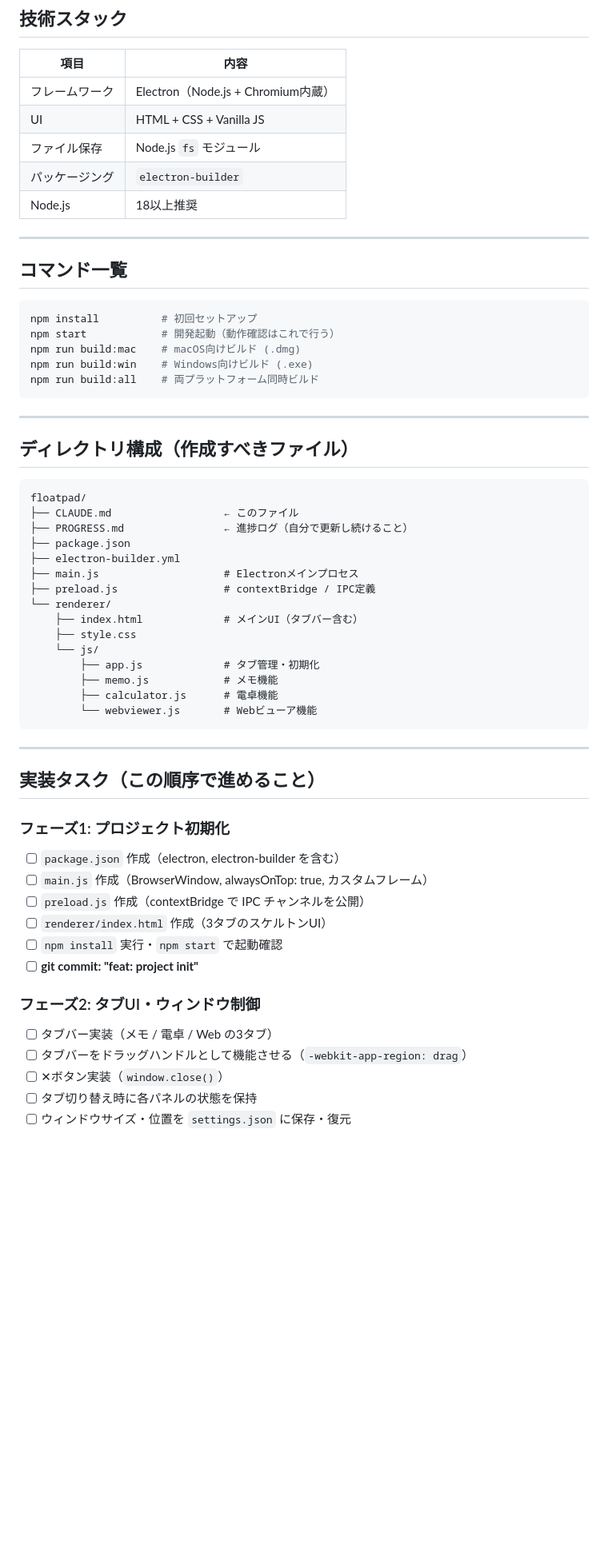
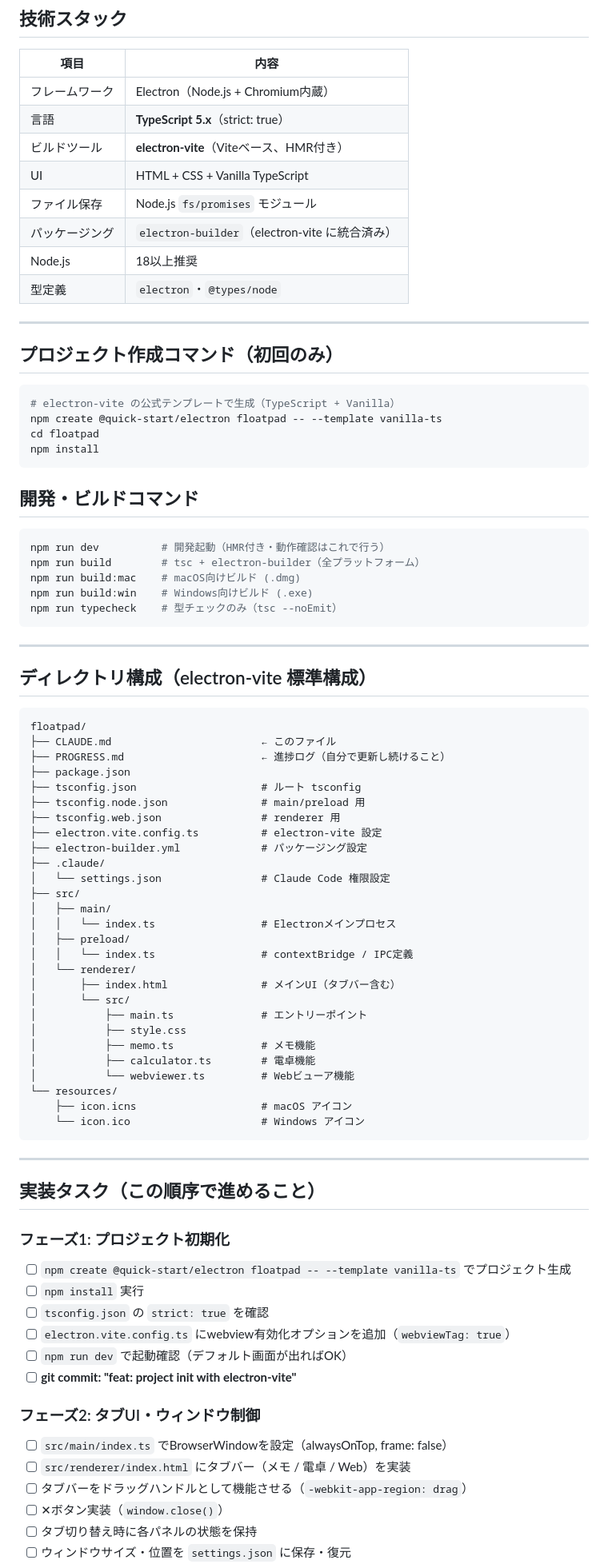
Before and after one commit to kaz56-t/FloatPad, a Markdown page: CLAUDE.md, the part around one of its changes. Shown at 80% size. GitHub-like rendering; blank space fills up the shorter version.

Commit message:
update to vite

````diff
--- a/CLAUDE.md
+++ b/CLAUDE.md
@@ -17,43 +17,67 @@ Claude Code がセッションをまたいで読み返す「プロジェクト
 | 項目 | 内容 |
 |------|------|
 | フレームワーク | Electron（Node.js + Chromium内蔵） |
-| UI | HTML + CSS + Vanilla JS |
-| ファイル保存 | Node.js `fs` モジュール |
-| パッケージング | `electron-builder` |
+| 言語 | **TypeScript 5.x**（strict: true） |
+| ビルドツール | **electron-vite**（Viteベース、HMR付き） |
+| UI | HTML + CSS + Vanilla TypeScript |
+| ファイル保存 | Node.js `fs/promises` モジュール |
+| パッケージング | `electron-builder`（electron-vite に統合済み） |
 | Node.js | 18以上推奨 |
+| 型定義 | `electron`・`@types/node` |
 
 ---
 
-## コマンド一覧
+## プロジェクト作成コマンド（初回のみ）
 
 ```bash
-npm install          # 初回セットアップ
-npm start            # 開発起動（動作確認はこれで行う）
+# electron-vite の公式テンプレートで生成（TypeScript + Vanilla）
+npm create @quick-start/electron floatpad -- --template vanilla-ts
+cd floatpad
+npm install
+```
+
+## 開発・ビルドコマンド
+
+```bash
+npm run dev          # 開発起動（HMR付き・動作確認はこれで行う）
+npm run build        # tsc + electron-builder（全プラットフォーム）
 npm run build:mac    # macOS向けビルド (.dmg)
 npm run build:win    # Windows向けビルド (.exe)
-npm run build:all    # 両プラットフォーム同時ビルド
+npm run typecheck    # 型チェックのみ（tsc --noEmit）
 ```
 
 ---
 
-## ディレクトリ構成（作成すべきファイル）
+## ディレクトリ構成（electron-vite 標準構成）
 
 ```
 floatpad/
-├── CLAUDE.md                  ← このファイル
-├── PROGRESS.md                ← 進捗ログ（自分で更新し続けること）
+├── CLAUDE.md                        ← このファイル
+├── PROGRESS.md                      ← 進捗ログ（自分で更新し続けること）
 ├── package.json
-├── electron-builder.yml
-├── main.js                    # Electronメインプロセス
-├── preload.js                 # contextBridge / IPC定義
-└── renderer/
-    ├── index.html             # メインUI（タブバー含む）
-    ├── style.css
-    └── js/
-        ├── app.js             # タブ管理・初期化
-        ├── memo.js            # メモ機能
-        ├── calculator.js      # 電卓機能
-        └── webviewer.js       # Webビューア機能
+├── tsconfig.json                    # ルート tsconfig
+├── tsconfig.node.json               # main/preload 用
+├── tsconfig.web.json                # renderer 用
+├── electron.vite.config.ts          # electron-vite 設定
+├── electron-builder.yml             # パッケージング設定
+├── .claude/
+│   └── settings.json                # Claude Code 権限設定
+├── src/
+│   ├── main/
+│   │   └── index.ts                 # Electronメインプロセス
+│   ├── preload/
+│   │   └── index.ts                 # contextBridge / IPC定義
+│   └── renderer/
+│       ├── index.html               # メインUI（タブバー含む）
+│       └── src/
+│           ├── main.ts              # エントリーポイント
+│           ├── style.css
+│           ├── memo.ts              # メモ機能
+│           ├── calculator.ts        # 電卓機能
+│           └── webviewer.ts         # Webビューア機能
+└── resources/
+    ├── icon.icns                    # macOS アイコン
+    └── icon.ico                     # Windows アイコン
 ```
 
 ---
@@ -61,15 +85,16 @@ floatpad/
 ## 実装タスク（この順序で進めること）
 
 ### フェーズ1: プロジェクト初期化
-- [ ] `package.json` 作成（electron, electron-builder を含む）
-- [ ] `main.js` 作成（BrowserWindow, alwaysOnTop: true, カスタムフレーム）
-- [ ] `preload.js` 作成（contextBridge で IPC チャンネルを公開）
-- [ ] `renderer/index.html` 作成（3タブのスケルトンUI）
-- [ ] `npm install` 実行・`npm start` で起動確認
-- [ ] **git commit: "feat: project init"**
+- [ ] `npm create @quick-start/electron floatpad -- --template vanilla-ts` でプロジェクト生成
+- [ ] `npm install` 実行
+- [ ] `tsconfig.json` の `strict: true` を確認
+- [ ] `electron.vite.config.ts` にwebview有効化オプションを追加（`webviewTag: true`）
+- [ ] `npm run dev` で起動確認（デフォルト画面が出ればOK）
+- [ ] **git commit: "feat: project init with electron-vite"**
 
 ### フェーズ2: タブUI・ウィンドウ制御
-- [ ] タブバー実装（メモ / 電卓 / Web の3タブ）
+- [ ] `src/main/index.ts` でBrowserWindowを設定（alwaysOnTop, frame: false）
+- [ ] `src/renderer/index.html` にタブバー（メモ / 電卓 / Web）を実装
 - [ ] タブバーをドラッグハンドルとして機能させる（`-webkit-app-region: drag`）
 - [ ] ✕ボタン実装（`window.close()`）
 - [ ] タブ切り替え時に各パネルの状態を保持
````
Also changed, not shown: other parts of CLAUDE.md (+61 -22 lines), specs/inital_spec.md (+35 -18 lines).
